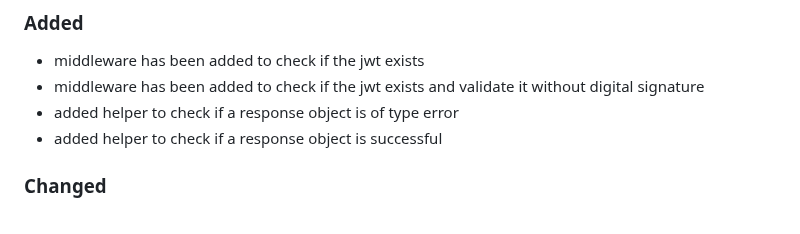
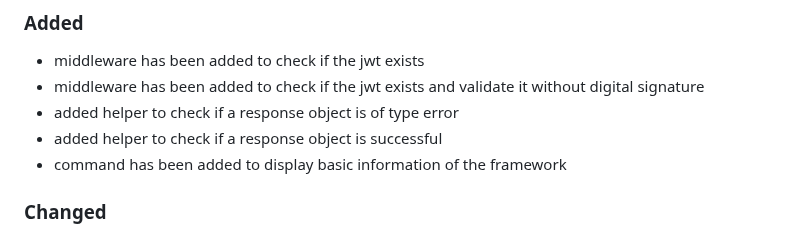
Before and after one commit to lion-packages/bundle, a Markdown page: CHANGELOG.md, the part around the change. Drawn GitHub-style.

Commit message:
docs: updated CHANGELOG

```diff
--- a/CHANGELOG.md
+++ b/CHANGELOG.md
@@ -7,6 +7,7 @@
 - middleware has been added to check if the jwt exists and validate it without digital signature
 - added helper to check if a response object is of type error
 - added helper to check if a response object is successful
+- command has been added to display basic information of the framework
 
 ### Changed
 - class has been renamed to JWTMiddleware
```
